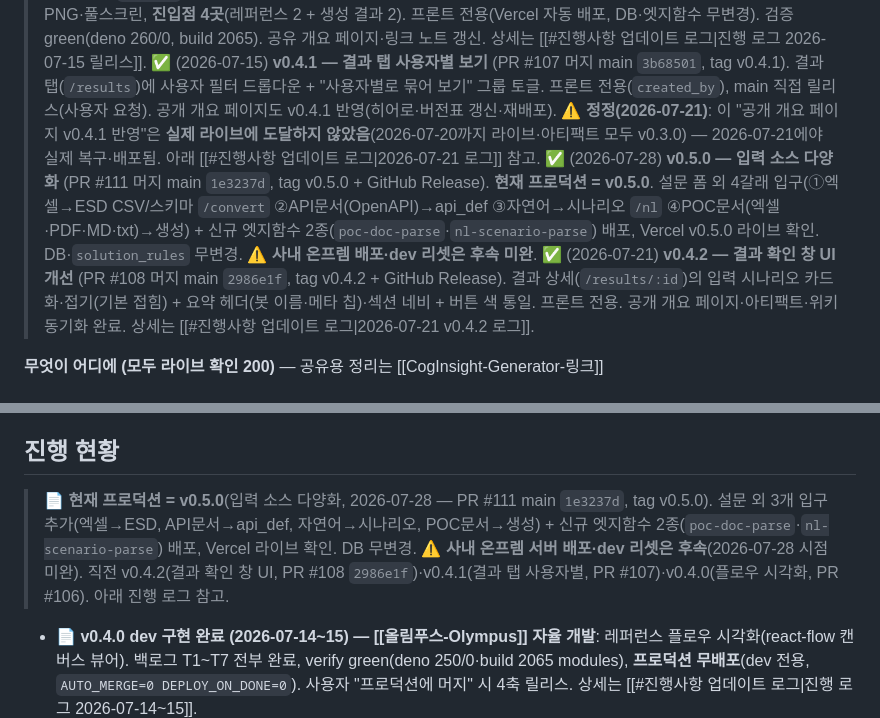
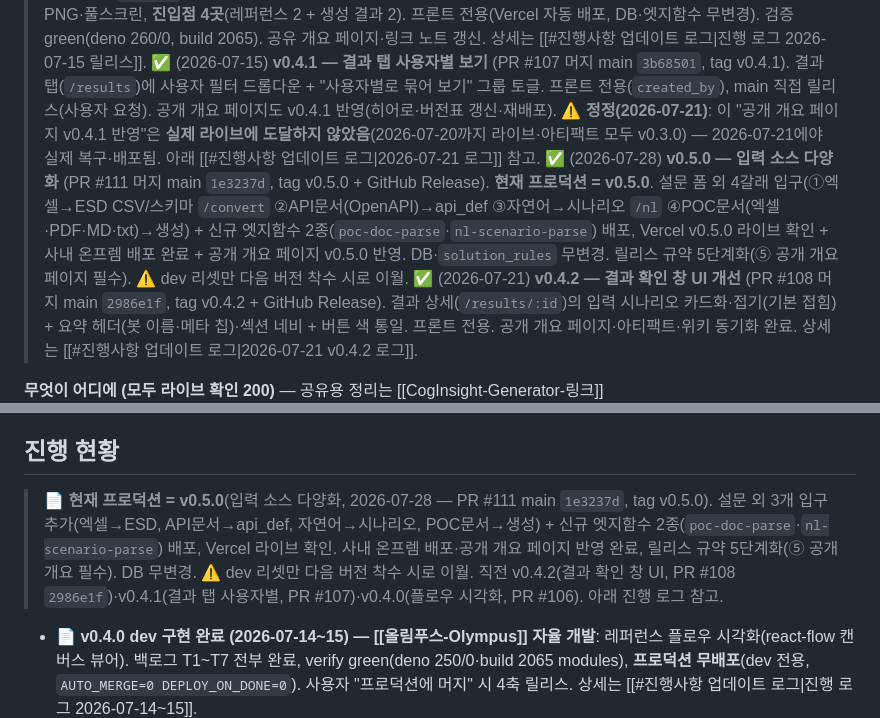
Before and after one commit to qtw9723/sj-wiki, a Markdown page: wiki/CogInsight-Generator.md, 2 parts joined by grey strips. GitHub-like rendering.

Commit message:
docs(cogi): v0.5.0 후속 완료 반영 — 사내 배포·공개 개요 페이지·규약 5단계화

```diff
--- a/wiki/CogInsight-Generator.md
+++ b/wiki/CogInsight-Generator.md
@@ -21,7 +21,7 @@ updated: 2026-07-28
 > ✅ (2026-07-09) v0.3.1 — **생성기 백엔드 LLM 모델 `gpt-4o` → `gpt-5.2` 전환**(PR #105, tag v0.3.1). OpenAI 키 로테이션 포함. ⚠ 비용 단가표(`flow/usage.ts`) 미갱신 이슈. 상세는 [[#진행사항 업데이트 로그|진행 로그 2026-07-09 v0.3.1]].
 > ✅ (2026-07-15) **v0.4.0 — 플로우 시각화 프로덕션 릴리스** (PR #106 머지 main `52a0f59`, tag v0.4.0 + GitHub Release). react-flow 캔버스 뷰어(구조 다이어그램 + 사용자 흐름도) + PNG·풀스크린, **진입점 4곳**(레퍼런스 2 + 생성 결과 2). 프론트 전용(Vercel 자동 배포, DB·엣지함수 무변경). 검증 green(deno 260/0, build 2065). 공유 개요 페이지·링크 노트 갱신. 상세는 [[#진행사항 업데이트 로그|진행 로그 2026-07-15 릴리스]].
 > ✅ (2026-07-15) **v0.4.1 — 결과 탭 사용자별 보기** (PR #107 머지 main `3b68501`, tag v0.4.1). 결과 탭(`/results`)에 사용자 필터 드롭다운 + "사용자별로 묶어 보기" 그룹 토글. 프론트 전용(`created_by`), main 직접 릴리스(사용자 요청). 공개 개요 페이지도 v0.4.1 반영(히어로·버전표 갱신·재배포). ⚠ **정정(2026-07-21)**: 이 "공개 개요 페이지 v0.4.1 반영"은 **실제 라이브에 도달하지 않았음**(2026-07-20까지 라이브·아티팩트 모두 v0.3.0) — 2026-07-21에야 실제 복구·배포됨. 아래 [[#진행사항 업데이트 로그|2026-07-21 로그]] 참고.
-> ✅ (2026-07-28) **v0.5.0 — 입력 소스 다양화** (PR #111 머지 main `1e3237d`, tag v0.5.0 + GitHub Release). **현재 프로덕션 = v0.5.0**. 설문 폼 외 4갈래 입구(①엑셀→ESD CSV/스키마 `/convert` ②API문서(OpenAPI)→api_def ③자연어→시나리오 `/nl` ④POC문서(엑셀·PDF·MD·txt)→생성) + 신규 엣지함수 2종(`poc-doc-parse`·`nl-scenario-parse`) 배포, Vercel v0.5.0 라이브 확인. DB·`solution_rules` 무변경. ⚠ **사내 온프렘 배포·dev 리셋은 후속 미완**.
+> ✅ (2026-07-28) **v0.5.0 — 입력 소스 다양화** (PR #111 머지 main `1e3237d`, tag v0.5.0 + GitHub Release). **현재 프로덕션 = v0.5.0**. 설문 폼 외 4갈래 입구(①엑셀→ESD CSV/스키마 `/convert` ②API문서(OpenAPI)→api_def ③자연어→시나리오 `/nl` ④POC문서(엑셀·PDF·MD·txt)→생성) + 신규 엣지함수 2종(`poc-doc-parse`·`nl-scenario-parse`) 배포, Vercel v0.5.0 라이브 확인 + 사내 온프렘 배포 완료 + 공개 개요 페이지 v0.5.0 반영. DB·`solution_rules` 무변경. 릴리스 규약 5단계화(⑤ 공개 개요 페이지 필수). ⚠ dev 리셋만 다음 버전 착수 시로 이월.
 > ✅ (2026-07-21) **v0.4.2 — 결과 확인 창 UI 개선** (PR #108 머지 main `2986e1f`, tag v0.4.2 + GitHub Release). 결과 상세(`/results/:id`)의 입력 시나리오 카드화·접기(기본 접힘) + 요약 헤더(봇 이름·메타 칩)·섹션 네비 + 버튼 색 통일. 프론트 전용. 공개 개요 페이지·아티팩트·위키 동기화 완료. 상세는 [[#진행사항 업데이트 로그|2026-07-21 v0.4.2 로그]].
 
 **무엇이 어디에 (모두 라이브 확인 200)** — 공유용 정리는 [[CogInsight-Generator-링크]]
@@ -76,7 +76,7 @@ updated: 2026-07-28
 - 📄 **레퍼런스 일원화**: 2026-06-16 `features` 레이어 제거 → 레퍼런스 중심으로 통합. 2026-06-17 레거시 값-할당 3탭(필드스키마/조건패턴/값할당) 제거.
 
 ## 진행 현황
-> 📄 **현재 프로덕션 = v0.5.0**(입력 소스 다양화, 2026-07-28 — PR #111 main `1e3237d`, tag v0.5.0). 설문 외 3개 입구 추가(엑셀→ESD, API문서→api_def, 자연어→시나리오, POC문서→생성) + 신규 엣지함수 2종(`poc-doc-parse`·`nl-scenario-parse`) 배포, Vercel 라이브 확인. DB 무변경. ⚠ **사내 온프렘 서버 배포·dev 리셋은 후속**(2026-07-28 시점 미완). 직전 v0.4.2(결과 확인 창 UI, PR #108 `2986e1f`)·v0.4.1(결과 탭 사용자별, PR #107)·v0.4.0(플로우 시각화, PR #106). 아래 진행 로그 참고.
+> 📄 **현재 프로덕션 = v0.5.0**(입력 소스 다양화, 2026-07-28 — PR #111 main `1e3237d`, tag v0.5.0). 설문 외 3개 입구 추가(엑셀→ESD, API문서→api_def, 자연어→시나리오, POC문서→생성) + 신규 엣지함수 2종(`poc-doc-parse`·`nl-scenario-parse`) 배포, Vercel 라이브 확인. 사내 온프렘 배포·공개 개요 페이지 반영 완료, 릴리스 규약 5단계화(⑤ 공개 개요 필수). DB 무변경. ⚠ dev 리셋만 다음 버전 착수 시로 이월. 직전 v0.4.2(결과 확인 창 UI, PR #108 `2986e1f`)·v0.4.1(결과 탭 사용자별, PR #107)·v0.4.0(플로우 시각화, PR #106). 아래 진행 로그 참고.
 
 - 📄 **v0.4.0 dev 구현 완료 (2026-07-14~15) — [[올림푸스-Olympus]] 자율 개발**: 레퍼런스 플로우 시각화(react-flow 캔버스 뷰어). 백로그 T1~T7 전부 완료, verify green(deno 250/0·build 2065 modules), **프로덕션 무배포**(dev 전용, `AUTO_MERGE=0 DEPLOY_ON_DONE=0`). 사용자 "프로덕션에 머지" 시 4축 릴리스. 상세는 [[#진행사항 업데이트 로그|진행 로그 2026-07-14~15]].
 - 📄 **v0.3.1 프로덕션 릴리스 (2026-07-09)**: 생성기 백엔드 LLM `gpt-4o` → `gpt-5.2` 전환(5개 엣지함수) + OpenAI 키 로테이션. v0.4.0 dev 사이클과 무관한 독립 패치(격리 브랜치 `fix/llm-gpt-5.2`, PR #105, tag v0.3.1). ⚠ `flow/usage.ts` 단가표 미갱신(비용 추정 부정확 — TODO).
```
Also changed, not shown: wiki/log.md (+1 -1 lines).
